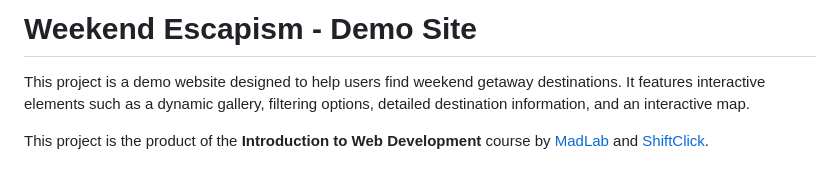
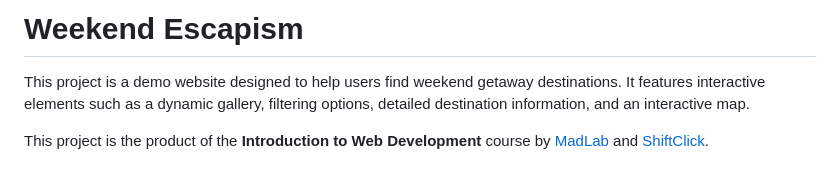
Before and after one commit to Silveride14/Demo-Site, a Markdown page: README.md, the part around the change. GitHub-like rendering.

```diff
--- a/README.md
+++ b/README.md
@@ -1,4 +1,4 @@
-# Weekend Escapism - Demo Site
+# Weekend Escapism
 
 This project is a demo website designed to help users find weekend getaway destinations. It features interactive elements such as a dynamic gallery, filtering options, detailed destination information, and an interactive map.
 
```
